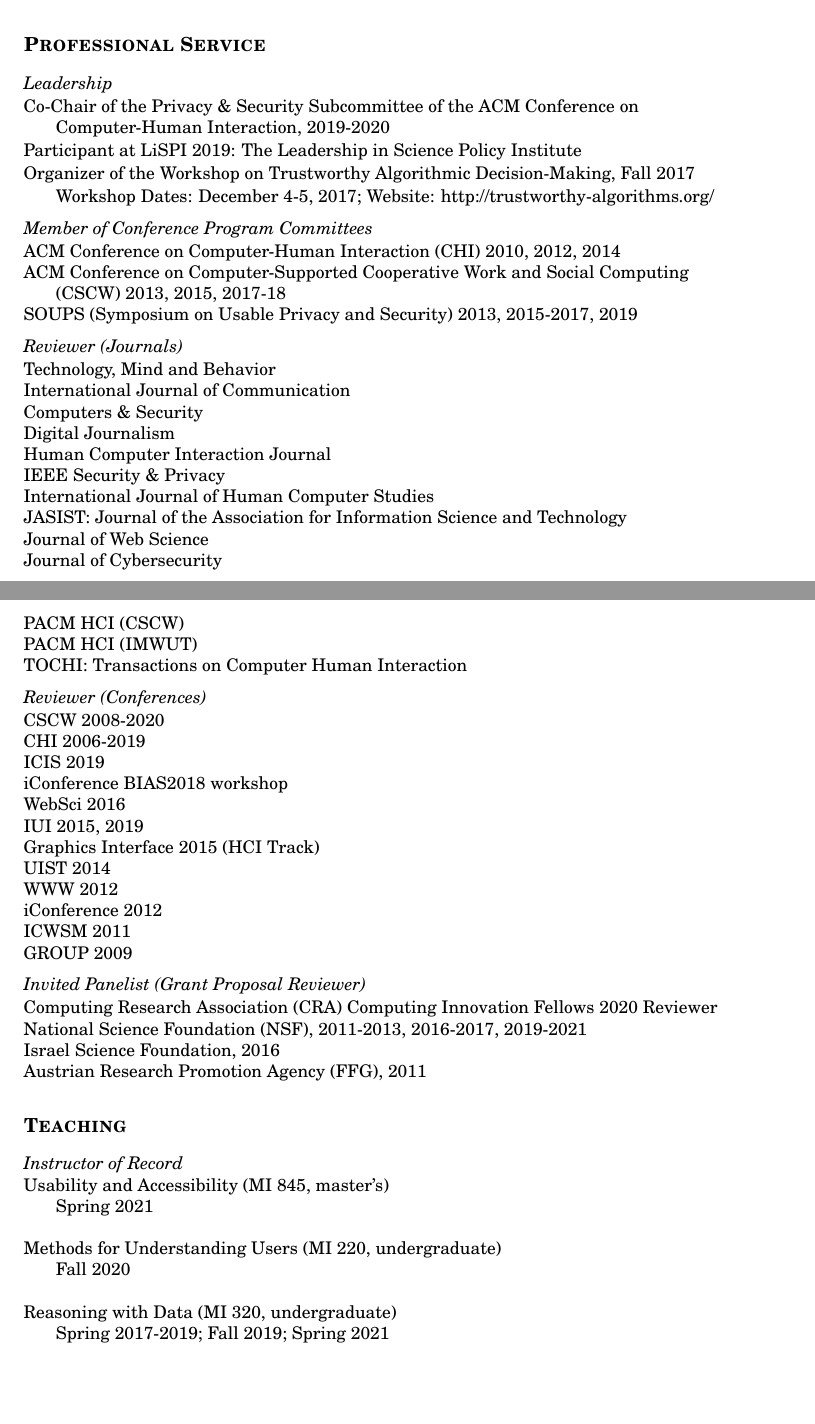
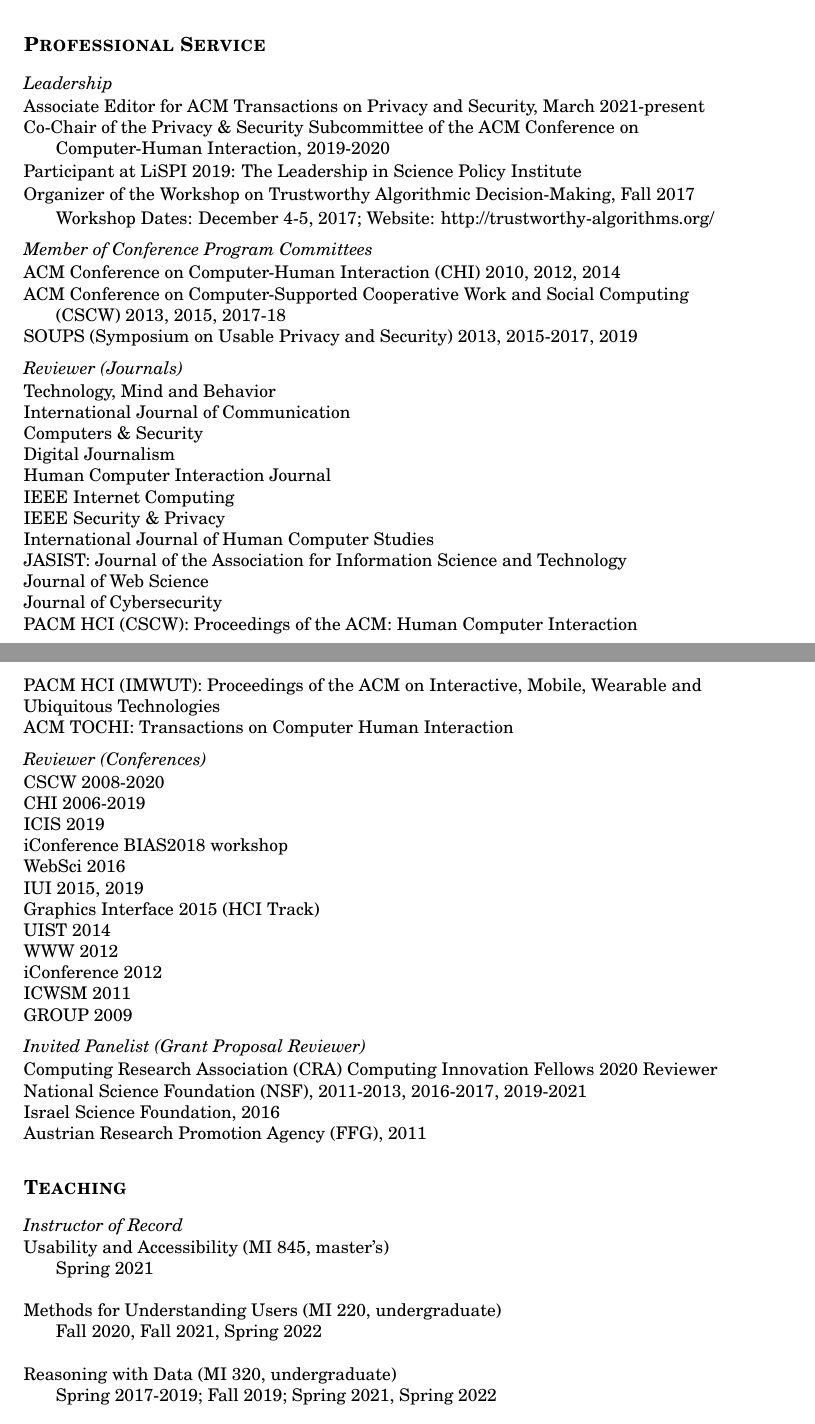
Before and after one commit to bierdoctor/bierdoctor.github.io, a LaTeX CV (vita/vitaEJR.tex): two parts of pages 10 and 11 of 13, joined at a grey line, cut so that both start at the same text, the shorter picture padded with empty space. The pictures show the PDF file vita/vitaEJR.pdf that the author committed with the source.

Commit message:
update cv for annual review

```diff
--- a/vita/vitaEJR.tex
+++ b/vita/vitaEJR.tex
@@ -527,6 +525,7 @@
 \section{Professional Service}
 
 \emph{Leadership} \\[1pt]
+Associate Editor for ACM Transactions on Privacy and Security, March 2021-present \\
 Co-Chair of the Privacy \& Security Subcommittee of the ACM Conference on \\
 \hspace{0.5cm} Computer-Human Interaction, 2019-2020 \\[1pt]
 Participant at LiSPI 2019: The Leadership in Science Policy Institute \\[1pt]
@@ -547,14 +546,15 @@
 Computers \& Security \\
 Digital Journalism \\
 Human Computer Interaction Journal \\
+IEEE Internet Computing \\
 IEEE Security \& Privacy \\
 International Journal of Human Computer Studies \\
 JASIST: Journal of the Association for Information Science and Technology \\
 Journal of Web Science \\
 Journal of Cybersecurity \\
-PACM HCI (CSCW) \\
-PACM HCI (IMWUT) \\
-TOCHI: Transactions on Computer Human Interaction
+PACM HCI (CSCW): Proceedings of the ACM: Human Computer Interaction \\
+PACM HCI (IMWUT): Proceedings of the ACM on Interactive, Mobile, Wearable and Ubiquitous Technologies \\
+ACM TOCHI: Transactions on Computer Human Interaction
 
 
 \emph{Reviewer (Conferences)} \\
@@ -591,10 +591,10 @@
 \hspace{0.5cm} Spring 2021 \\\\
 
 Methods for Understanding Users (MI 220, undergraduate) \\
-\hspace{0.5cm} Fall 2020 \\\\
+\hspace{0.5cm} Fall 2020, Fall 2021, Spring 2022 \\\\
 
 Reasoning with Data (MI 320, undergraduate) \\
-\hspace{0.5cm} Spring 2017-2019; Fall 2019; Spring 2021 \\\\
+\hspace{0.5cm} Spring 2017-2019; Fall 2019; Spring 2021, Spring 2022 \\\\
 
 Methods for Computational Communication (phd) \\
 \hspace{0.5cm} Spring 2019 (CAS 992) \\\\
```
Also changed, not shown: vita/vitaEJR.pdf, vita/vitaEJR.tex (14 more changed lines).
